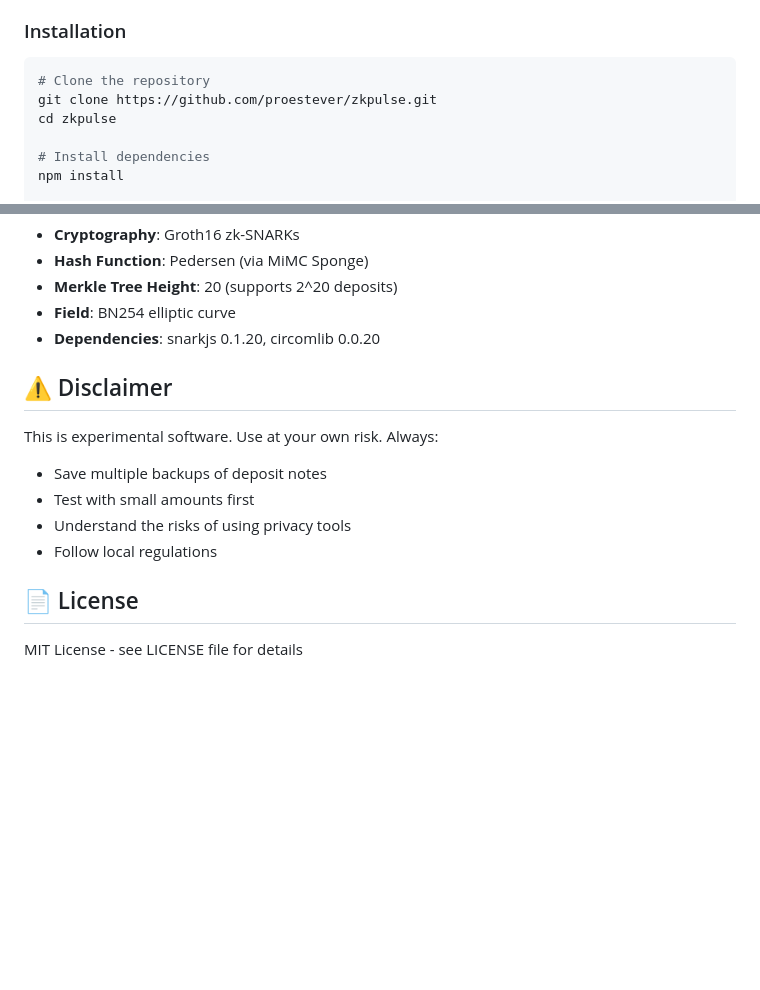
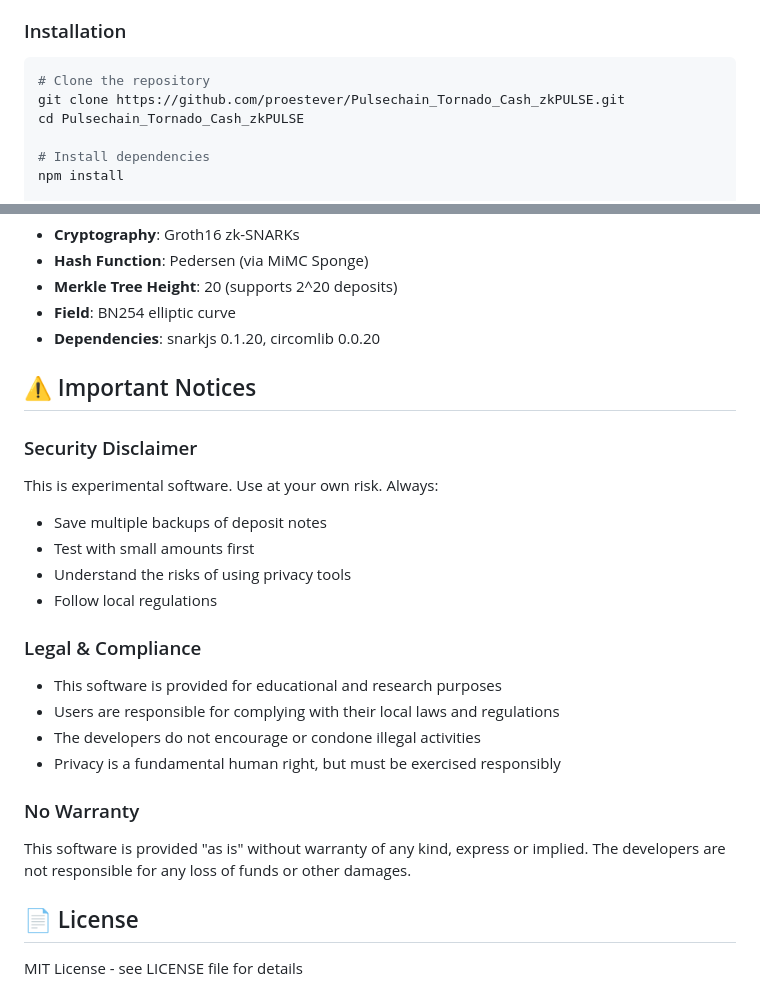
Before and after one commit to proestever/zkPULSE_OFFICIAL, a Markdown page: README.md, 2 parts joined by grey strips. GitHub-like rendering; blank space fills up the shorter version.

Commit message:
Update README with legal disclaimers and correct repository URL for public release

````diff
--- a/README.md
+++ b/README.md
@@ -27,8 +27,8 @@ ZK Pulse is a non-custodial privacy solution for PulseChain based on the battle-
 
 ```bash
 # Clone the repository
-git clone https://github.com/proestever/zkpulse.git
-cd zkpulse
+git clone https://github.com/proestever/Pulsechain_Tornado_Cash_zkPULSE.git
+cd Pulsechain_Tornado_Cash_zkPULSE
 
 # Install dependencies
 npm install
@@ -174,13 +174,24 @@ pm2 startup
 - **Field**: BN254 elliptic curve
 - **Dependencies**: snarkjs 0.1.20, circomlib 0.0.20
 
-## ⚠️ Disclaimer
+## ⚠️ Important Notices
 
+### Security Disclaimer
 This is experimental software. Use at your own risk. Always:
 - Save multiple backups of deposit notes
 - Test with small amounts first
 - Understand the risks of using privacy tools
 - Follow local regulations
+
+### Legal & Compliance
+- This software is provided for educational and research purposes
+- Users are responsible for complying with their local laws and regulations
+- The developers do not encourage or condone illegal activities
+- Privacy is a fundamental human right, but must be exercised responsibly
+
+### No Warranty
+This software is provided "as is" without warranty of any kind, express or implied.
+The developers are not responsible for any loss of funds or other damages.
 
 ## 📄 License
 
````
